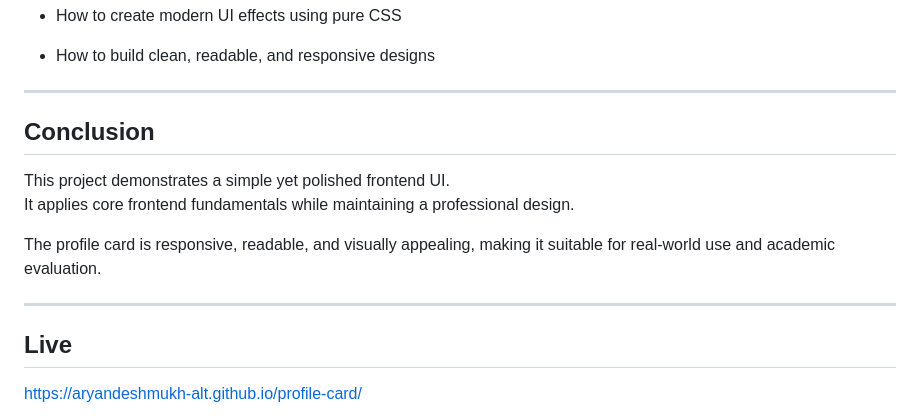
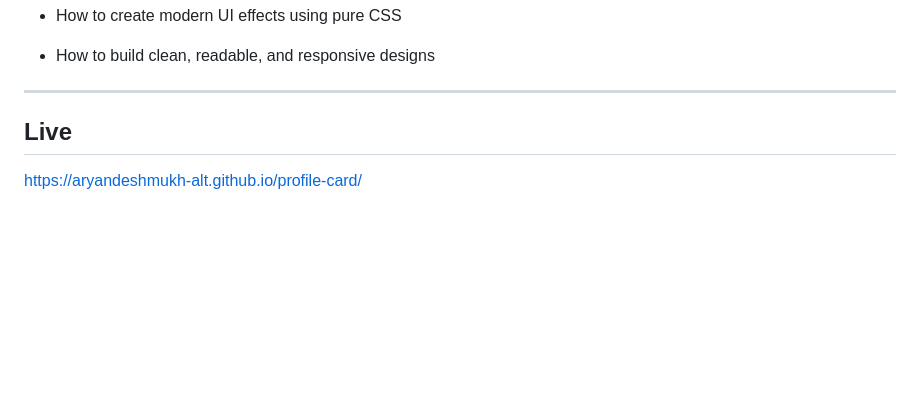
Before and after one commit to aryandeshmukh-alt/profile-card, a Markdown page: README.md, the part around the change. Drawn GitHub-style; blank space fills up the shorter version.

```diff
--- a/README.md
+++ b/README.md
@@ -264,16 +264,6 @@ From this project, we learned:
 
 * * *
 
-## Conclusion
-
-This project demonstrates a simple yet polished frontend UI.
-It applies core frontend fundamentals while maintaining a professional design.
-
-The profile card is responsive, readable, and visually appealing, making it suitable for real-world use and academic evaluation.
-
-
-
-* * *
 
 ## Live
 
```
